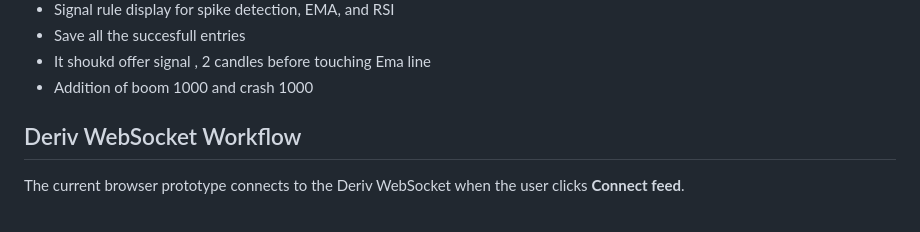
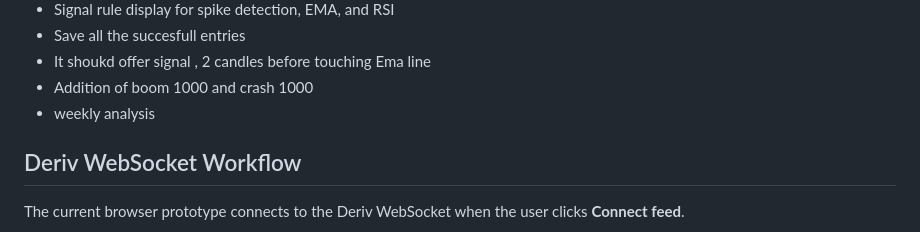
Before and after one commit to kimutai567/Kimutai-Analytics-Website, a Markdown page: README.md, the part around the change. Drawn GitHub-style.

```diff
--- a/README.md
+++ b/README.md
@@ -53,6 +53,7 @@ Save trades and signal history
 - Save all the succesfull entries
 - It shoukd offer signal , 2 candles before touching Ema line
 - Addition of boom 1000 and crash 1000
+- weekly analysis
 ## Deriv WebSocket Workflow
 
 The current browser prototype connects to the Deriv WebSocket when the user clicks **Connect feed**.
```
